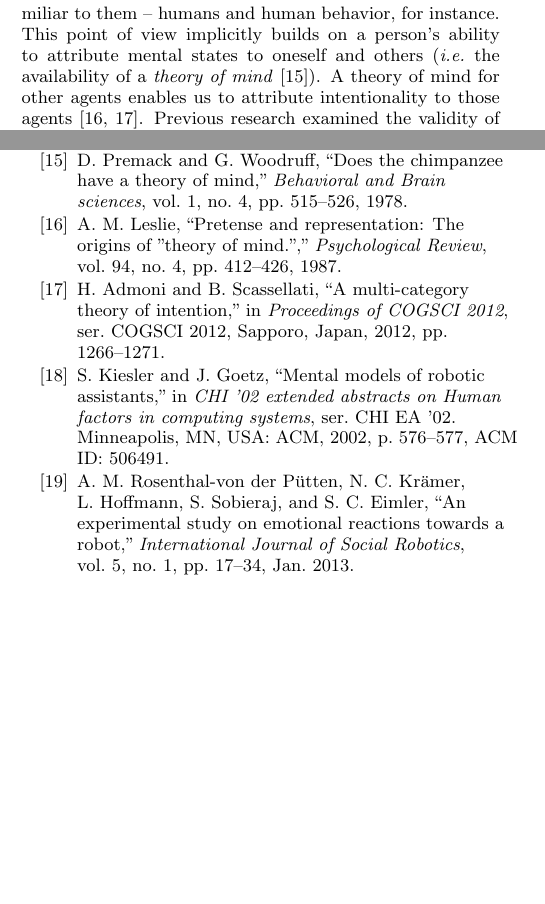
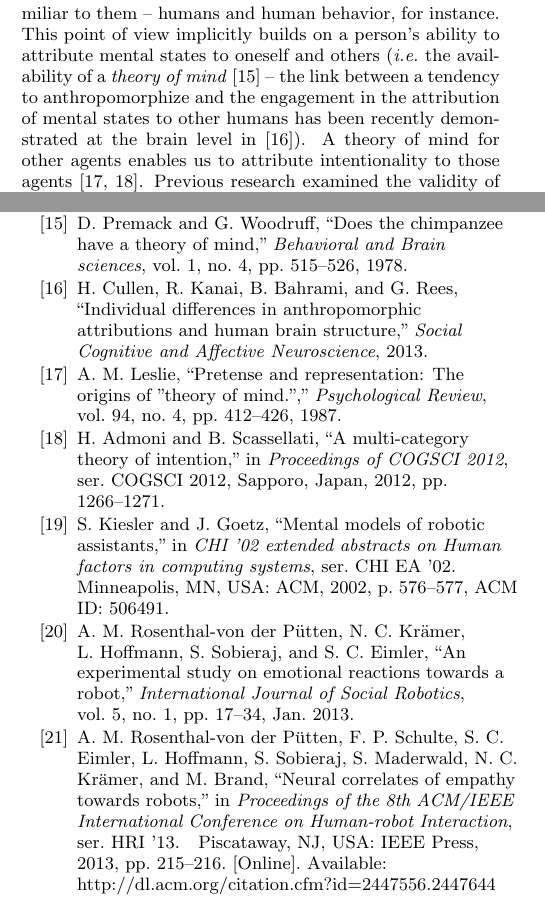
Before and after one commit to severin-lemaignan/hri2014-ws-neurosciences, a LaTeX paper (anthropomorphism-cognition.tex, which reads biblio.bib): two parts of the columns of pages 3 and 5 of 5, joined at a grey line, cut so that both start at the same text, the shorter picture padded with empty space. Compiled offline with pdfLaTeX.

Commit message:
Added 2 references suggested by Claire

```diff
--- a/anthropomorphism-cognition.tex
+++ b/anthropomorphism-cognition.tex
@@ -415,5 +408,0 @@ that we are most familiar with. Consequently, people tend to thoughtfully
-develop a mental model of agents in their environment and make inferences about
-it based on what is familiar to them -- humans and human behavior, for instance. This point of view implicitly builds on a
-person's ability to attribute mental states to oneself and others (\ie the
-availability of a \emph{theory of mind}~\cite{premack1978does}). A theory of
-mind for other agents enables us to attribute intentionality to those agents
@@ -420,3 +416,11 @@ mind for other agents enables us to attribute intentionality to those agents
+their environment and make inferences about it based on what is familiar to
+them -- humans and human behavior, for instance.  This point of view implicitly
+builds on a person's ability to attribute mental states to oneself and others
+(\ie the availability of a \emph{theory of mind}~\cite{premack1978does} -- the
+link between a tendency to anthropomorphize and the engagement in the
+attribution of mental states to other humans has been recently demonstrated at
+the brain level in~\cite{cullen2013individual}). A theory of mind for other
+agents enables us to attribute intentionality to those agents
 \cite{leslie_pretense_1987,admoni_multi-category_2012}. Previous research
 examined the validity of the mental model concept with various kinds of robots
 \cite{schmitz_concepts_2011,kiesler_mental_2002}. Findings suggest that people
--- a/biblio.bib
+++ b/biblio.bib
@@ -341,3 +341,9 @@
   language = {en},
 }
 
+@inproceedings{rosenthalvonderPutten2013neural,
+ author = {Rosenthal-von der P\"{u}tten, Astrid Marieke and Schulte, Frank P. and Eimler, Sabrina C. and Hoffmann, Laura and Sobieraj, Sabrina and Maderwald, Stefan and Kr\"{a}mer, Nicole C. and Brand, Matthias},
+ title = {Neural Correlates of Empathy Towards Robots},
+ booktitle = {Proceedings of the 8th ACM/IEEE International Conference on Human-robot Interaction},
+ series = {HRI '13},
+ year = {2013},
@@ -343,0 +353,3 @@
+ numpages = {2},
+ url = {http://dl.acm.org/citation.cfm?id=2447556.2447644},
+ acmid = {2447644},
```
Also changed, not shown: anthropomorphism-cognition.tex (15 more changed lines), biblio.bib (18 more changed lines).
